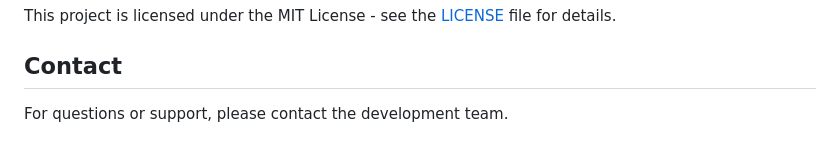
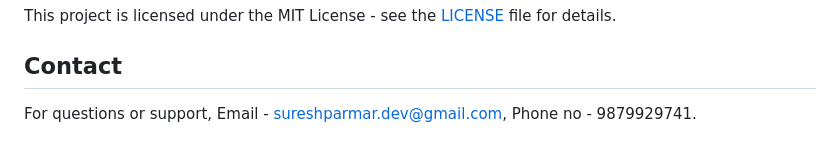
Before and after one commit to SureshProfessional/Smart-Start-Academy, a Markdown page: README.md, the part around the change. Rendered like a GitHub page.

Commit message:
added contact info

```diff
--- a/README.md
+++ b/README.md
@@ -116,4 +116,6 @@ This project is licensed under the MIT License - see the [LICENSE](LICENSE) file
 
 ## Contact
 
-For questions or support, please contact the development team.
+For questions or support,
+Email - sureshparmar.dev@gmail.com,
+Phone no - 9879929741.
```
